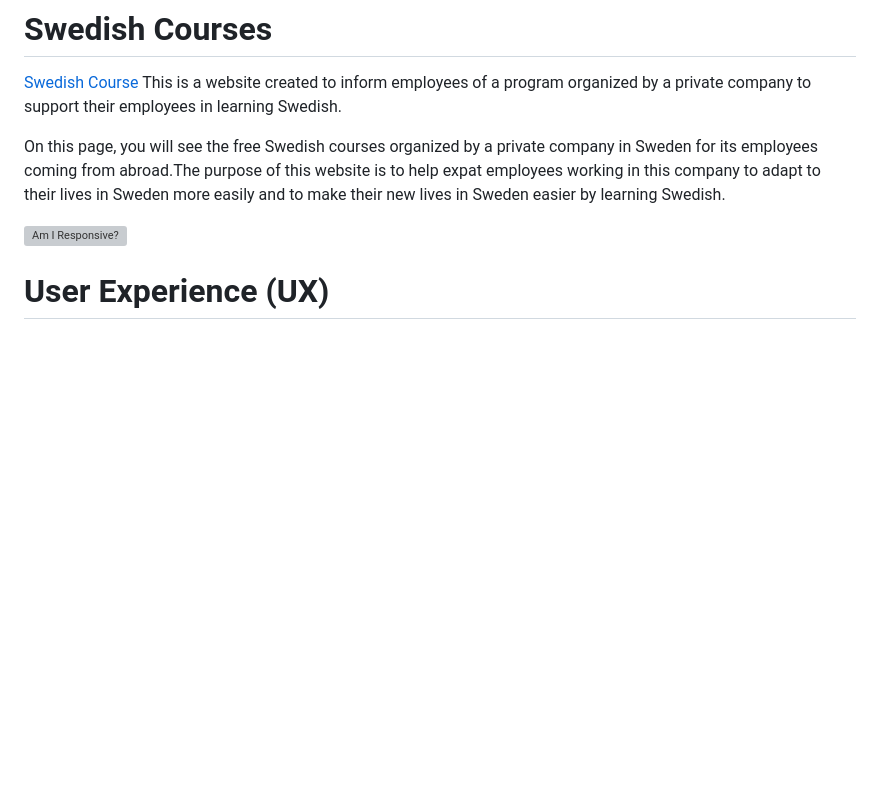
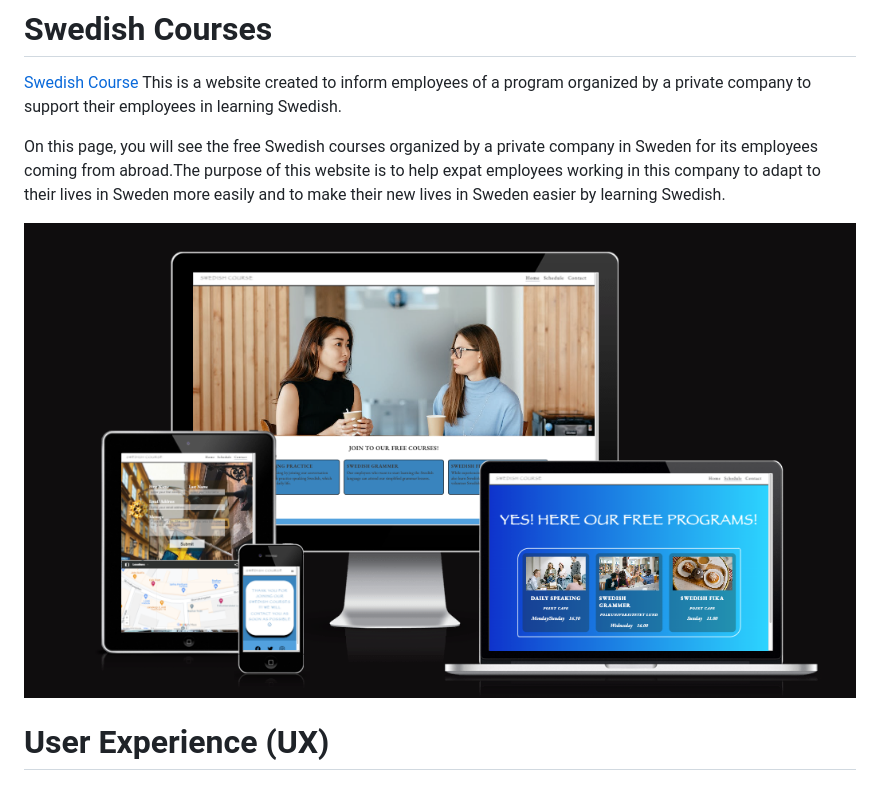
Before and after one commit to mervecoskunn/swedishcourses, a Markdown page: README.md, the part around the change. Rendered like a GitHub page; pictures changed too: assets/images/Am-I-Responsive.png (added); blank space fills up the shorter version; grey boxes are pictures that could not be loaded.

Commit message:
Am I Responsive screenshot changed on read.me

```diff
--- a/README.md
+++ b/README.md
@@ -5,7 +5,7 @@ On this page, you will see the free Swedish courses organized by a private compa
 
 
 
-![Am I Responsive?](assets/images/Ekran%20Resmi%202023-10-06%2009.41.55.png)
+![Am I Responsive?](assets/images/Am-I-Responsive.png)
 
 # User Experience (UX)
 
```
